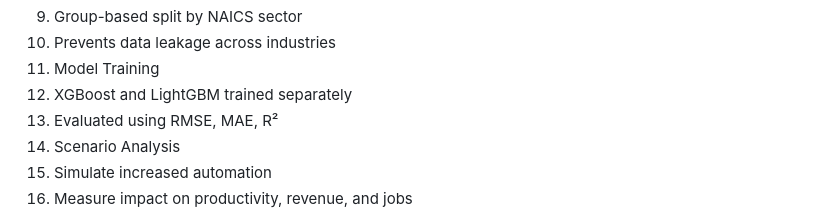
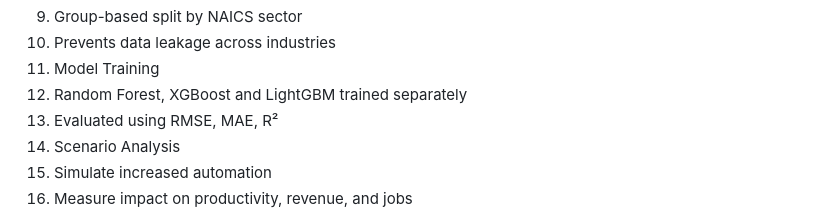
Before and after one commit to yomisamadesu/DS_ML_Project_colab-integrartion, a Markdown page: README.md, the part around the change. Drawn GitHub-style.

Commit message:
Add Random Forest to model training section

```diff
--- a/README.md
+++ b/README.md
@@ -72,7 +72,7 @@ Macroeconomic Variables
 9. Group-based split by NAICS sector
 10. Prevents data leakage across industries
 11. Model Training
-12. XGBoost and LightGBM trained separately
+12. Random Forest, XGBoost and LightGBM trained separately
 13. Evaluated using RMSE, MAE, R²
 14. Scenario Analysis
 15. Simulate increased automation
```
